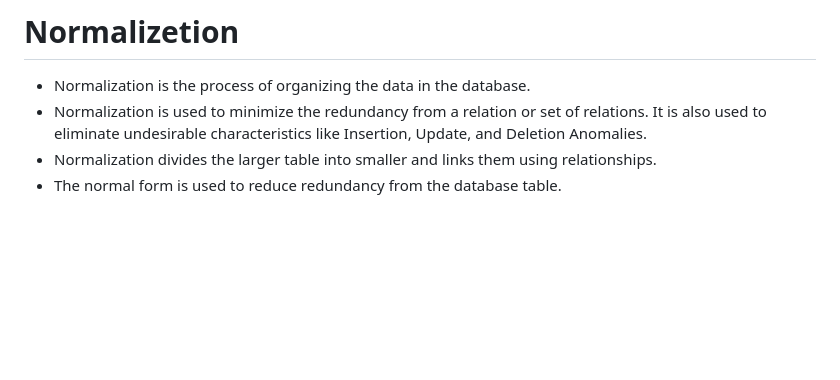
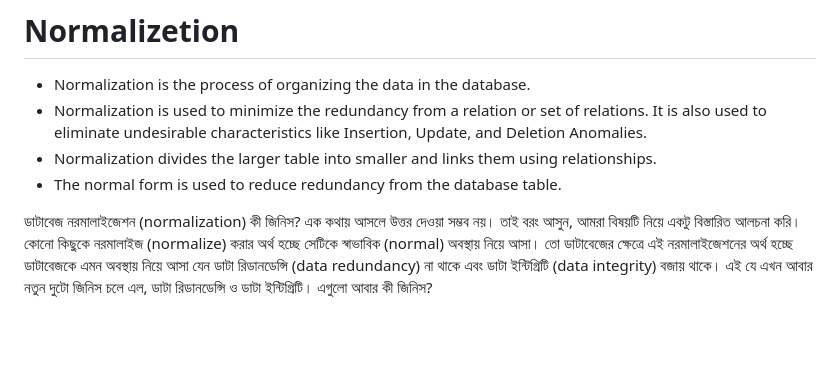
Before and after one commit to mushahadur/Daily-Learning, a Markdown page: README.md, the part around the change. Rendered like a GitHub page; blank space fills up the shorter version.

Commit message:
normalizetion

```diff
--- a/README.md
+++ b/README.md
@@ -2268,6 +2268,7 @@ $.ajaxSetup({
 - Normalization divides the larger table into smaller and links them using relationships.
 - The normal form is used to reduce redundancy from the database table.
 
+ডাটাবেজ নরমালাইজেশন (normalization) কী জিনিস? এক কথায় আসলে উত্তর দেওয়া সম্ভব নয়। তাই বরং আসুন, আমরা বিষয়টি নিয়ে একটু বিস্তারিত আলচনা করি। কোনো কিছুকে নরমালাইজ (normalize) করার অর্থ হচ্ছে সেটিকে স্বাভাবিক (normal) অবস্থায় নিয়ে আসা। তো ডাটাবেজের ক্ষেত্রে এই নরমালাইজেশনের অর্থ হচ্ছে ডাটাবেজকে এমন অবস্থায় নিয়ে আসা যেন ডাটা রিডানডেন্সি (data redundancy) না থাকে এবং ডাটা ইন্টিগ্রিটি (data integrity) বজায় থাকে। এই যে এখন আবার নতুন দুটো জিনিস চলে এল, ডাটা রিডানডেন্সি ও ডাটা ইন্টিগ্রিটি। এগুলো আবার কী জিনিস?
 
  <br/><br/>
 
```
